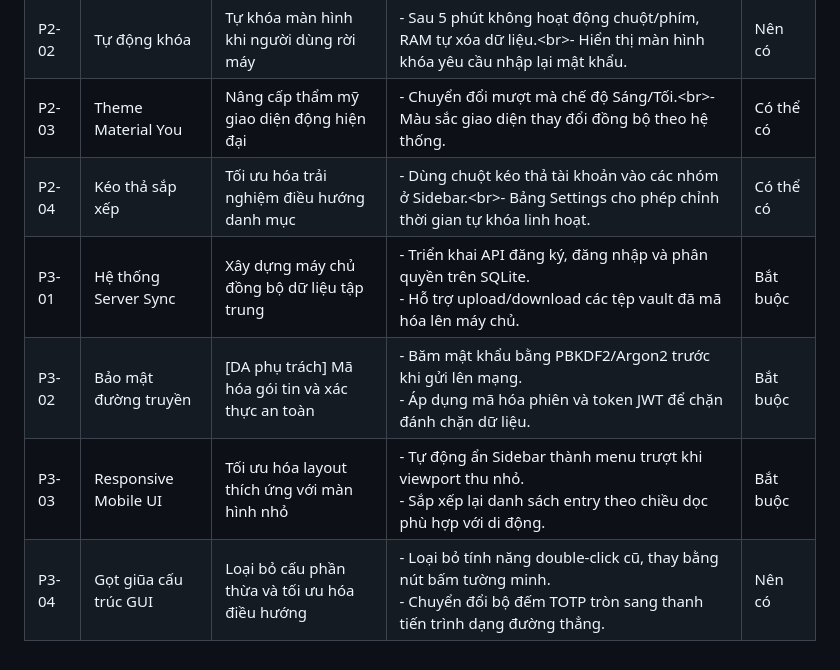
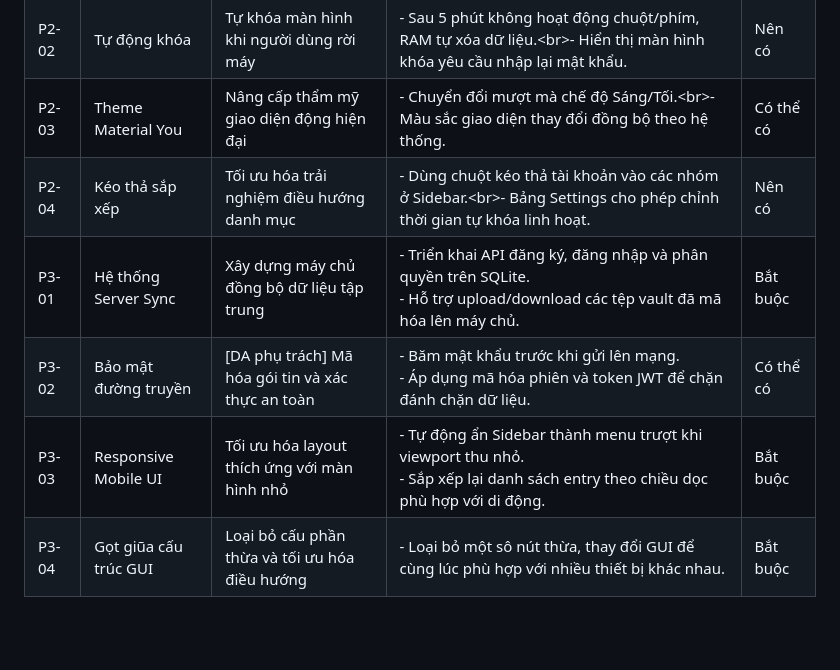
Before and after one commit to quoctrieu07/password-manager, a Markdown page: docs/PRODUCT.md, the part around the change. Rendered like a GitHub page; blank space fills up the shorter version.

```diff
--- a/docs/PRODUCT.md
+++ b/docs/PRODUCT.md
@@ -321,8 +321,8 @@ Dưới đây là bảng **Product Backlog** hoàn chỉnh, được thiết k
 | P2-01 | Mã hóa file AES | Bảo vệ file JSON bằng Master Password | \- File tải về được mã hóa thành chuỗi ký tự vô nghĩa.&lt;br&gt;- Yêu cầu nhập đúng Master Password để giải mã. | Nên có |
 | P2-02 | Tự động khóa | Tự khóa màn hình khi người dùng rời máy | \- Sau 5 phút không hoạt động chuột/phím, RAM tự xóa dữ liệu.&lt;br&gt;- Hiển thị màn hình khóa yêu cầu nhập lại mật khẩu. | Nên có |
 | P2-03 | Theme Material You | Nâng cấp thẩm mỹ giao diện động hiện đại | \- Chuyển đổi mượt mà chế độ Sáng/Tối.&lt;br&gt;- Màu sắc giao diện thay đổi đồng bộ theo hệ thống. | Có thể có |
-| P2-04 | Kéo thả sắp xếp | Tối ưu hóa trải nghiệm điều hướng danh mục | \- Dùng chuột kéo thả tài khoản vào các nhóm ở Sidebar.&lt;br&gt;- Bảng Settings cho phép chỉnh thời gian tự khóa linh hoạt. | Có thể có |
+| P2-04 | Kéo thả sắp xếp | Tối ưu hóa trải nghiệm điều hướng danh mục | \- Dùng chuột kéo thả tài khoản vào các nhóm ở Sidebar.&lt;br&gt;- Bảng Settings cho phép chỉnh thời gian tự khóa linh hoạt. | Nên có |
 | P3-01 | Hệ thống Server Sync | Xây dựng máy chủ đồng bộ dữ liệu tập trung | \- Triển khai API đăng ký, đăng nhập và phân quyền trên SQLite.<br>\- Hỗ trợ upload/download các tệp vault đã mã hóa lên máy chủ. | Bắt buộc |
-| P3-02 | Bảo mật đường truyền | [DA phụ trách] Mã hóa gói tin và xác thực an toàn | \- Băm mật khẩu bằng PBKDF2/Argon2 trước khi gửi lên mạng.<br>\- Áp dụng mã hóa phiên và token JWT để chặn đánh chặn dữ liệu. | Bắt buộc |
+| P3-02 | Bảo mật đường truyền | [DA phụ trách] Mã hóa gói tin và xác thực an toàn | \- Băm mật khẩu trước khi gửi lên mạng.<br>\- Áp dụng mã hóa phiên và token JWT để chặn đánh chặn dữ liệu. | Có thể có |
 | P3-03 | Responsive Mobile UI | Tối ưu hóa layout thích ứng với màn hình nhỏ | \- Tự động ẩn Sidebar thành menu trượt khi viewport thu nhỏ.<br>\- Sắp xếp lại danh sách entry theo chiều dọc phù hợp với di động. | Bắt buộc |
-| P3-04 | Gọt giũa cấu trúc GUI | Loại bỏ cấu phần thừa và tối ưu hóa điều hướng | \- Loại bỏ tính năng double-click cũ, thay bằng nút bấm tường minh.<br>\- Chuyển đổi bộ đếm TOTP tròn sang thanh tiến trình dạng đường thẳng. | Nên có |
+| P3-04 | Gọt giũa cấu trúc GUI | Loại bỏ cấu phần thừa và tối ưu hóa điều hướng | \- Loại bỏ một sô nút thừa, thay đổi GUI để cùng lúc phù hợp với nhiều thiết bị khác nhau. | Bắt buộc |
```
